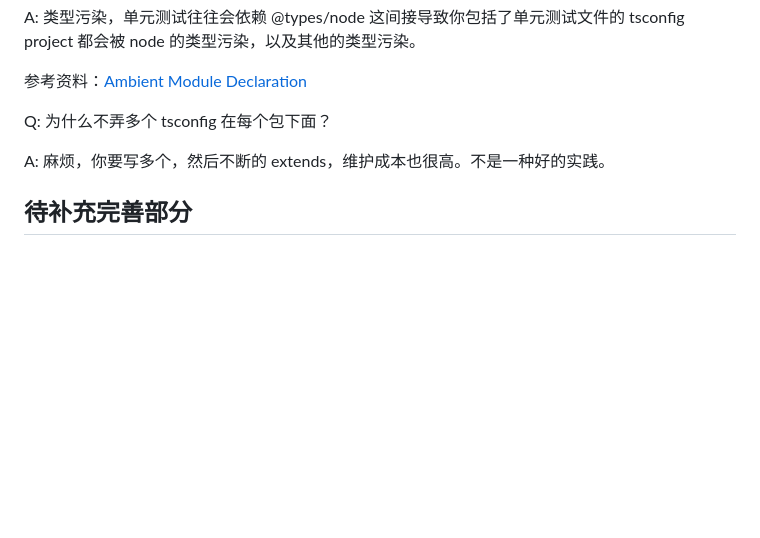
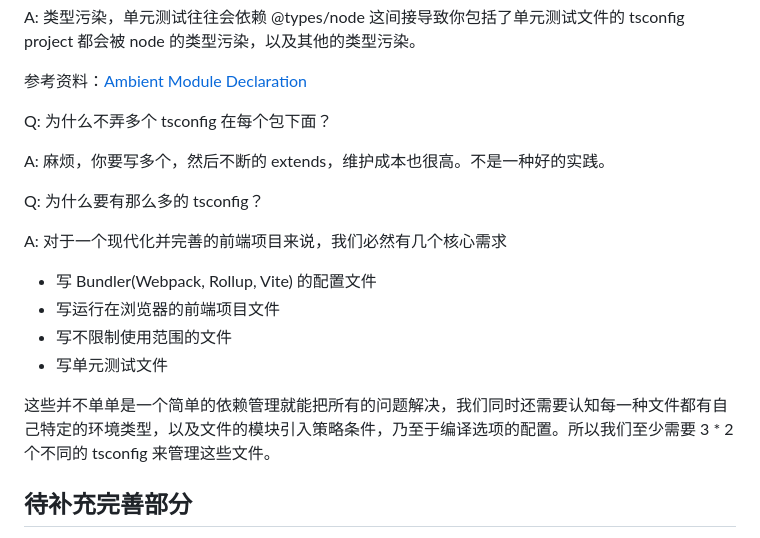
Before and after one commit to NWYLZW/ts-web-monorepo-template, a Markdown page: README.md, the part around the change. Rendered like a GitHub page; blank space fills up the shorter version.

Commit message:
chore: update readme

```diff
--- a/README.md
+++ b/README.md
@@ -82,6 +82,17 @@ Q: 为什么不弄多个 tsconfig 在每个包下面？
 
 A: 麻烦，你要写多个，然后不断的 extends，维护成本也很高。不是一种好的实践。
 
+Q: 为什么要有那么多的 tsconfig？
+
+A: 对于一个现代化并完善的前端项目来说，我们必然有几个核心需求
+
+- 写 Bundler(Webpack, Rollup, Vite) 的配置文件
+- 写运行在浏览器的前端项目文件
+- 写不限制使用范围的文件
+- 写单元测试文件
+
+这些并不单单是一个简单的依赖管理就能把所有的问题解决，我们同时还需要认知每一种文件都有自己特定的环境类型，以及文件的模块引入策略条件，乃至于编译选项的配置。所以我们至少需要 3 * 2 个不同的 tsconfig 来管理这些文件。
+
 ## 待补充完善部分
 
 - [ ] 前后端共享文件类型
```
